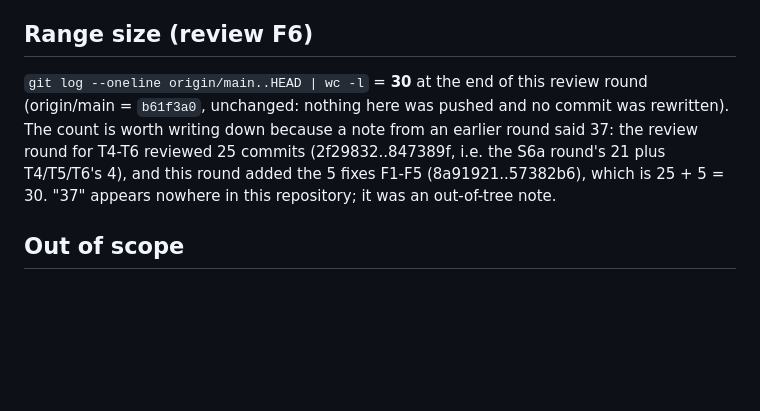
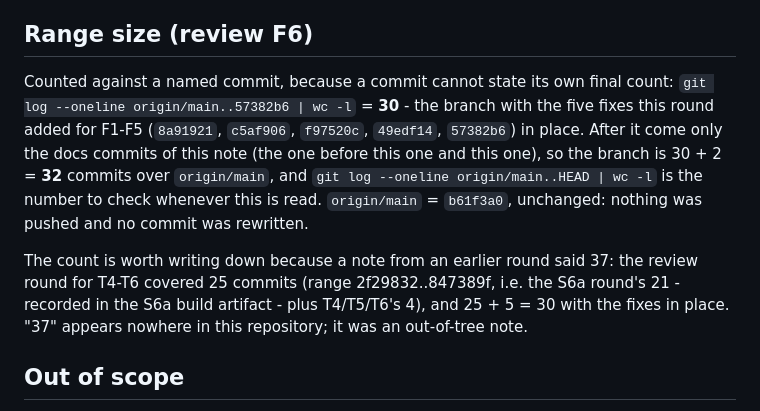
Before and after one commit to furkan-bayrak/lg-tv-blocklist-app, a Markdown page: docs/plans/2026-10-05-s6-tiers-and-domain-toggles.md, the part around the change. Rendered like a GitHub page; blank space fills up the shorter version.

Commit message:
docs(plan): count the range against a commit, not the branch head (S6b review F6)
A count written in a commit cannot be the branch's final count: the F6 note said
30 'at the end of this review round', but its own commit makes it 31 (32 with
this correction). The note now counts against the last fix commit
(git log --oneline origin/main..57382b6 | wc -l = 30), names the two docs
commits that follow it, states the resulting 32, and gives the command to check
the live number. origin/main = b61f3a0, unchanged: nothing pushed, no commit
rewritten.

```diff
--- a/docs/plans/2026-10-05-s6-tiers-and-domain-toggles.md
+++ b/docs/plans/2026-10-05-s6-tiers-and-domain-toggles.md
@@ -61,7 +61,9 @@ Every commit is revertible on its own. State rollback: delete $STATE/overrides.t
 
 ## Range size (review F6)
 
-`git log --oneline origin/main..HEAD | wc -l` = **30** at the end of this review round (origin/main = `b61f3a0`, unchanged: nothing here was pushed and no commit was rewritten). The count is worth writing down because a note from an earlier round said 37: the review round for T4-T6 reviewed 25 commits (2f29832..847389f, i.e. the S6a round's 21 plus T4/T5/T6's 4), and this round added the 5 fixes F1-F5 (8a91921..57382b6), which is 25 + 5 = 30. "37" appears nowhere in this repository; it was an out-of-tree note.
+Counted against a named commit, because a commit cannot state its own final count: `git log --oneline origin/main..57382b6 | wc -l` = **30** - the branch with the five fixes this round added for F1-F5 (`8a91921`, `c5af906`, `f97520c`, `49edf14`, `57382b6`) in place. After it come only the docs commits of this note (the one before this one and this one), so the branch is 30 + 2 = **32** commits over `origin/main`, and `git log --oneline origin/main..HEAD | wc -l` is the number to check whenever this is read. `origin/main` = `b61f3a0`, unchanged: nothing was pushed and no commit was rewritten.
+
+The count is worth writing down because a note from an earlier round said 37: the review round for T4-T6 covered 25 commits (range 2f29832..847389f, i.e. the S6a round's 21 - recorded in the S6a build artifact - plus T4/T5/T6's 4), and 25 + 5 = 30 with the fixes in place. "37" appears nowhere in this repository; it was an out-of-tree note.
 
 ## Out of scope
 
```
